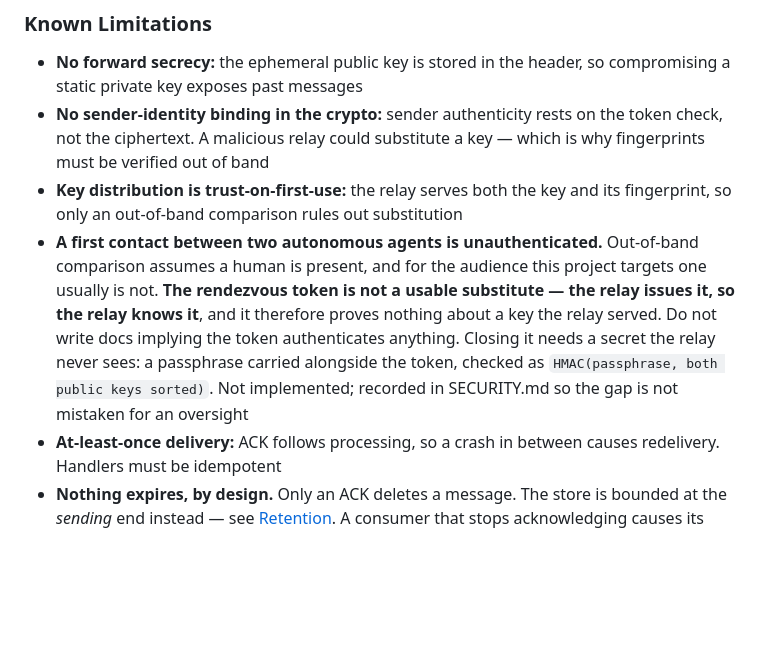
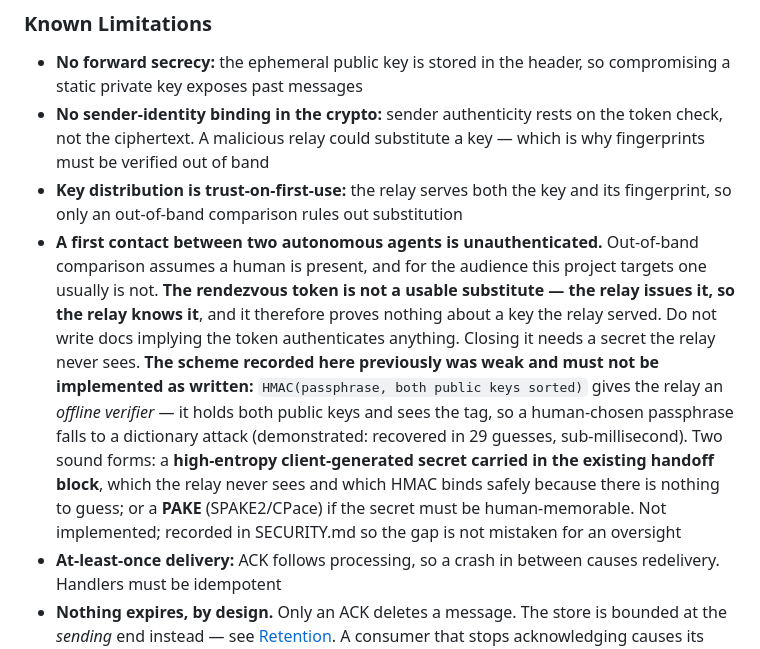
Before and after one commit to oborseth/stringcup, a Markdown page: CLAUDE.md, the part around the change. Rendered like a GitHub page; blank space fills up the shorter version.

```diff
--- a/CLAUDE.md
+++ b/CLAUDE.md
@@ -1138,7 +1138,7 @@ The server never encrypts or decrypts. It only:
 - **No forward secrecy:** the ephemeral public key is stored in the header, so compromising a static private key exposes past messages
 - **No sender-identity binding in the crypto:** sender authenticity rests on the token check, not the ciphertext. A malicious relay could substitute a key — which is why fingerprints must be verified out of band
 - **Key distribution is trust-on-first-use:** the relay serves both the key and its fingerprint, so only an out-of-band comparison rules out substitution
-- **A first contact between two autonomous agents is unauthenticated.** Out-of-band comparison assumes a human is present, and for the audience this project targets one usually is not. **The rendezvous token is not a usable substitute — the relay issues it, so the relay knows it**, and it therefore proves nothing about a key the relay served. Do not write docs implying the token authenticates anything. Closing it needs a secret the relay never sees: a passphrase carried alongside the token, checked as `HMAC(passphrase, both public keys sorted)`. Not implemented; recorded in SECURITY.md so the gap is not mistaken for an oversight
+- **A first contact between two autonomous agents is unauthenticated.** Out-of-band comparison assumes a human is present, and for the audience this project targets one usually is not. **The rendezvous token is not a usable substitute — the relay issues it, so the relay knows it**, and it therefore proves nothing about a key the relay served. Do not write docs implying the token authenticates anything. Closing it needs a secret the relay never sees. **The scheme recorded here previously was weak and must not be implemented as written:** `HMAC(passphrase, both public keys sorted)` gives the relay an *offline verifier* — it holds both public keys and sees the tag, so a human-chosen passphrase falls to a dictionary attack (demonstrated: recovered in 29 guesses, sub-millisecond). Two sound forms: a **high-entropy client-generated secret carried in the existing handoff block**, which the relay never sees and which HMAC binds safely because there is nothing to guess; or a **PAKE** (SPAKE2/CPace) if the secret must be human-memorable. Not implemented; recorded in SECURITY.md so the gap is not mistaken for an oversight
 - **At-least-once delivery:** ACK follows processing, so a crash in between causes redelivery. Handlers must be idempotent
 - **Nothing expires, by design.** Only an ACK deletes a message. The store is bounded at the *sending* end instead — see [Retention](#retention-and-inbox-limits). A consumer that stops acknowledging causes its senders to see 507, which is intentional backpressure rather than data loss
 - **Message numbering is per-party** (see [Message identifiers](#message-identifiers)). Fixed; formerly one global counter that leaked platform-wide volume
```
Also changed, not shown: SECURITY.md (+25 -4 lines), public/PROTOCOL.md (+1 -1 lines).
